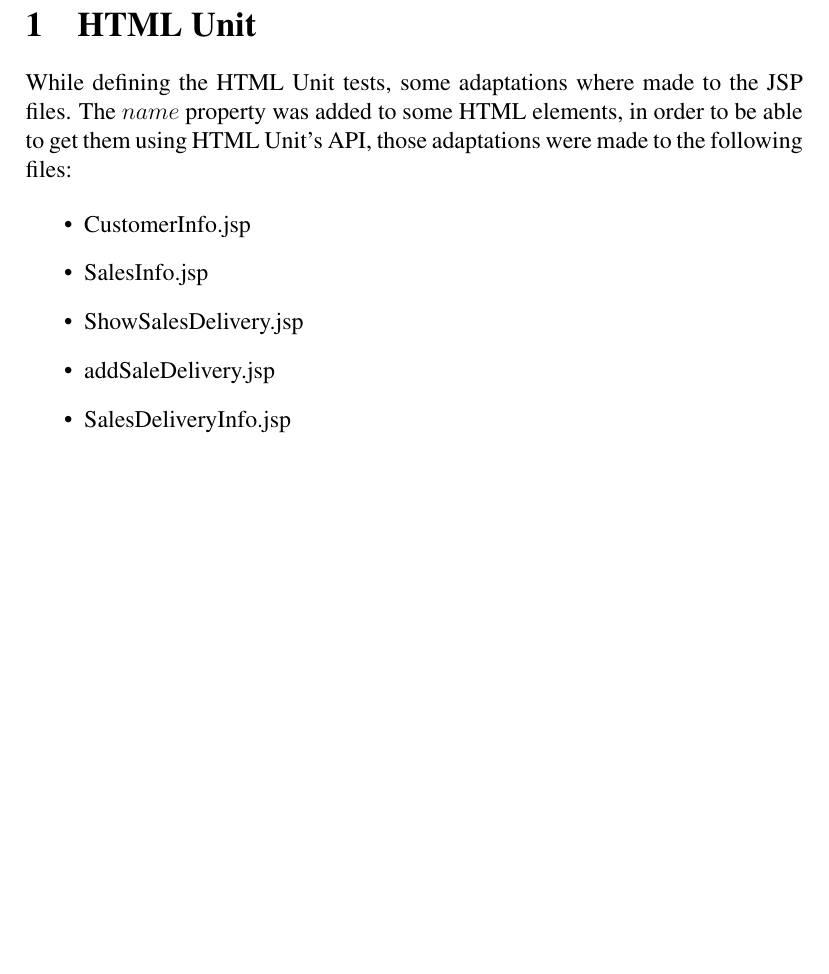
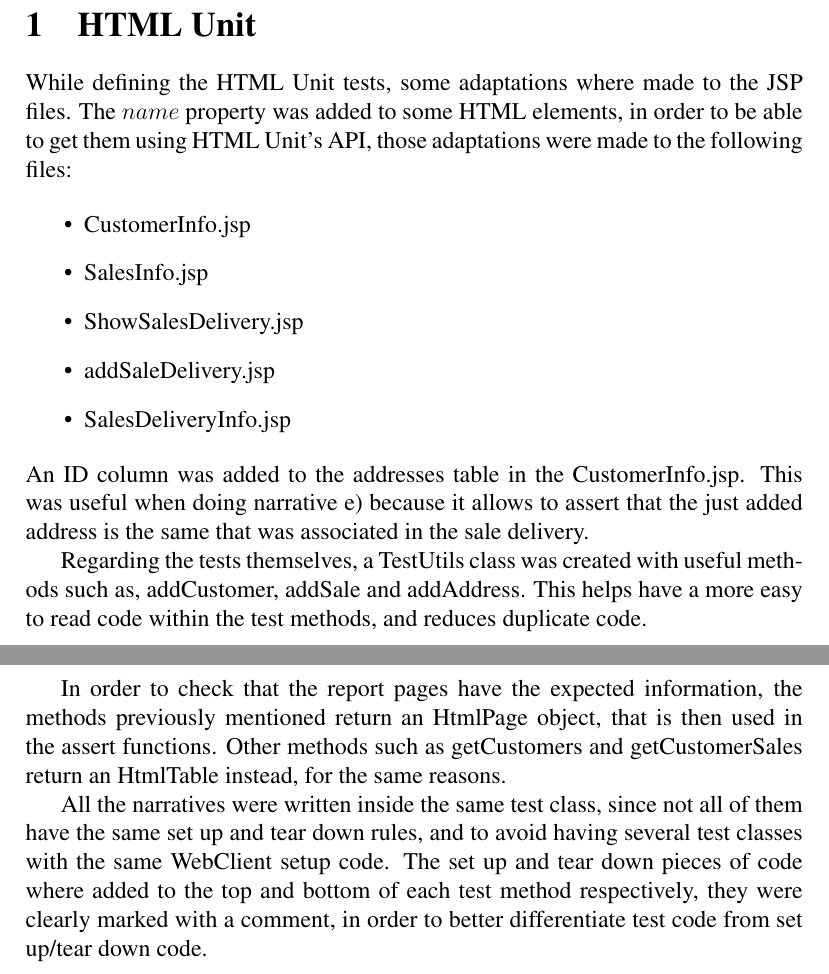
Before and after one commit to JoaoDavid/vvs1920_integration_test, a LaTeX document (report/report-49448-JoaoDavid.tex): part of page 1 of 7 before the commit and two parts of pages 1 and 2 of 8 after it, the two joined at a grey line, cut so that both start at the same text, the shorter picture padded with empty space. Compiled offline with pdfLaTeX.

Commit message:
added html unit explanation

```diff
--- a/report/report-49448-JoaoDavid.tex
+++ b/report/report-49448-JoaoDavid.tex
@@ -56,7 +56,14 @@ While defining the HTML Unit tests, some adaptations where made to the JSP files
 
    \item  SalesDeliveryInfo.jsp
 \end{itemize}
+An ID column was added to the addresses table in the CustomerInfo.jsp. This was useful when doing narrative e) because it allows to assert that the just added address is the same that was associated in the sale delivery.
 
+Regarding the tests themselves, a TestUtils class was created with useful methods such as, addCustomer, addSale and addAddress. This helps have a more easy to read code within the test methods, and reduces duplicate code.
+
+In order to check that the report pages have the expected information, the methods previously mentioned return an HtmlPage object, that is then used in the assert functions.
+Other methods such as getCustomers and getCustomerSales return an HtmlTable instead, for the same reasons.
+
+All the narratives were written inside the same test class, since not all of them have the same set up and tear down rules, and to avoid having several test classes with the same WebClient setup code. The set up and tear down pieces of code where added to the top and bottom of each test method respectively, they were clearly marked with a comment, in order to better differentiate test code from set up/tear down code.
 \newpage
 
 \section{DB Setup}
```
Also changed, not shown: report/report-49448-JoaoDavid.pdf, report/report-49448-JoaoDavid.tex (3 more changed lines).
